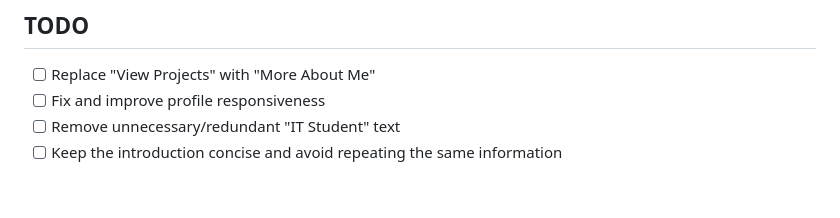
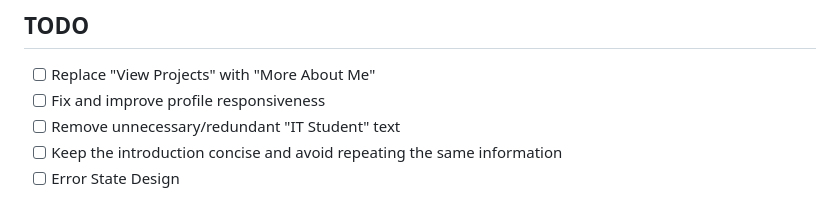
Before and after one commit to Lollipop0-0/lollipop, a Markdown page: README.md, the part around the change. Rendered like a GitHub page.

Commit message:
UI changed

```diff
--- a/README.md
+++ b/README.md
@@ -232,3 +232,4 @@ Because this website operates as a pure frontend project without an active backe
 - [ ] Fix and improve profile responsiveness
 - [ ] Remove unnecessary/redundant "IT Student" text
 - [ ] Keep the introduction concise and avoid repeating the same information
+- [ ] Error State Design
```
